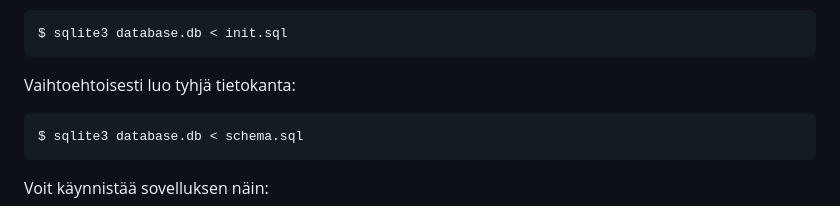
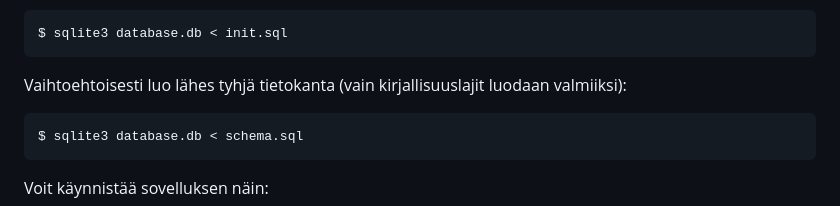
Before and after one commit to jtompuri/writing-contest-web-app, a Markdown page: README.md, the part around the change. Drawn GitHub-style.

Commit message:
Text updates

````diff
--- a/README.md
+++ b/README.md
@@ -39,7 +39,7 @@ $ sqlite3 database.db < init.sql
 ```
 
 
-Vaihtoehtoisesti luo tyhjä tietokanta:
+Vaihtoehtoisesti luo lähes tyhjä tietokanta (vain kirjallisuuslajit luodaan valmiiksi):
 ```
 $ sqlite3 database.db < schema.sql
 ```
````
